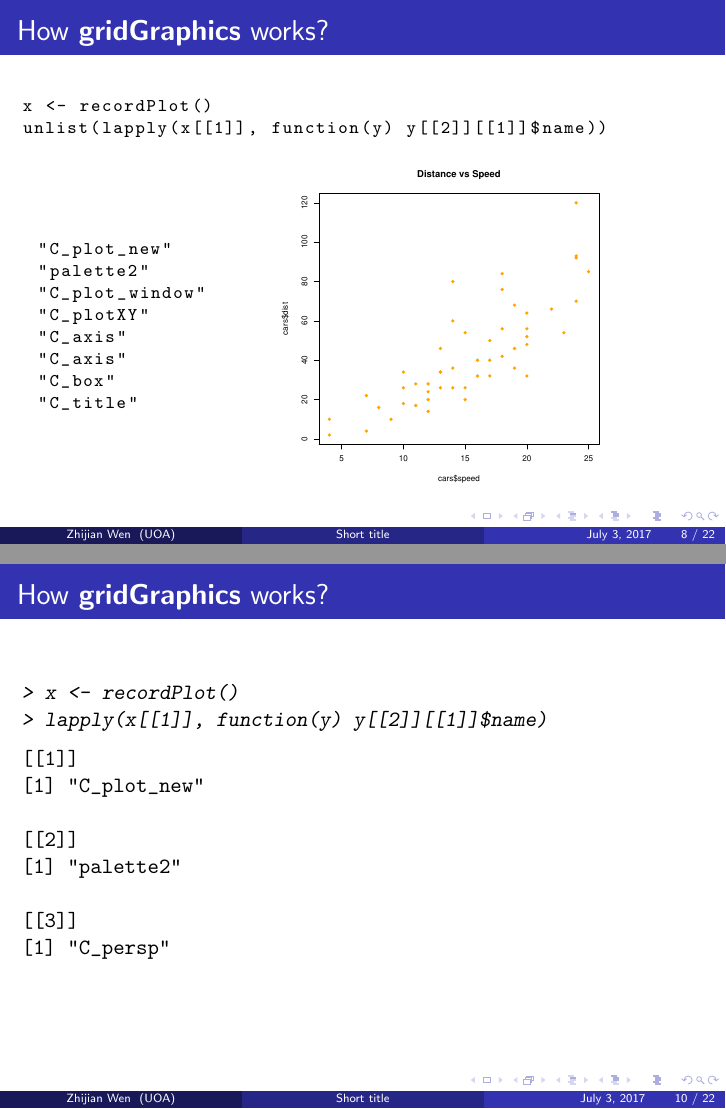
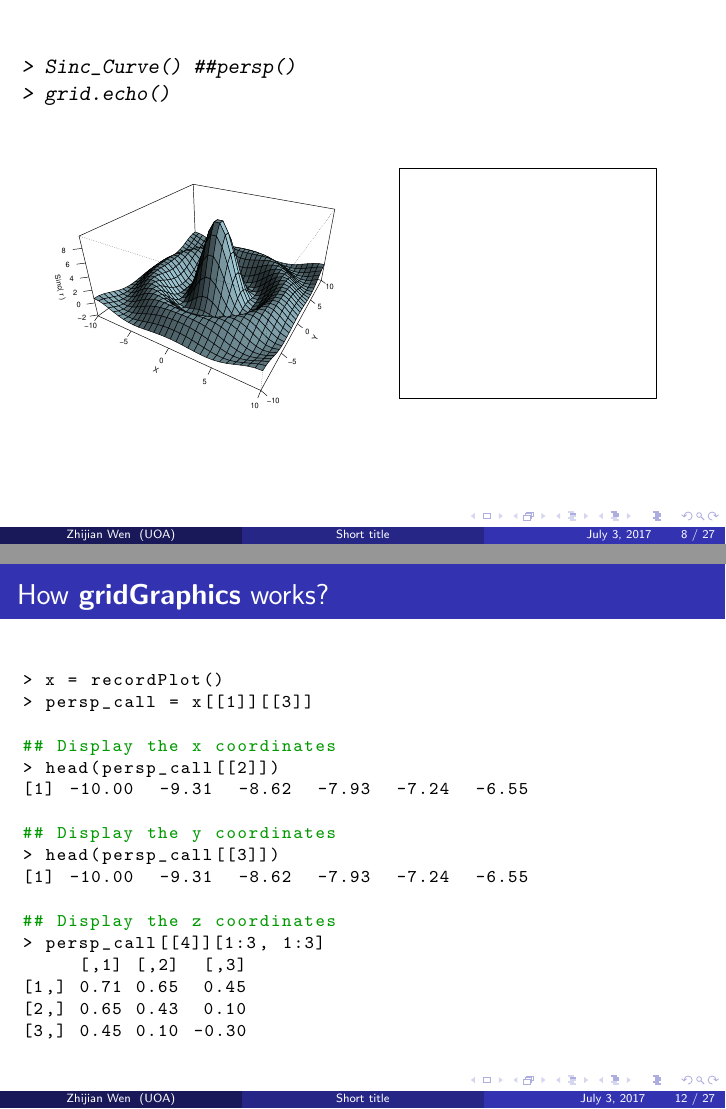
Before and after one commit to yeamin1/MasterProject, LaTeX slides (report/ppt/presentation.tex): pages 8 and 10 of 25 before the commit and pages 8 and 12 of 33 after it, joined at a grey line. The pictures show the PDF file report/ppt/presentation.pdf that the author committed with the source.

Commit message:
more slides added

```diff
--- a/report/ppt/presentation.tex
+++ b/report/ppt/presentation.tex
@@ -199,8 +198,34 @@ What is \textbf{gridGraphics}?
 
 \end{frame}
 
+
+\begin{frame}[fragile]
+\begin{Schunk}
+\begin{Sinput}
+> Sinc_Curve() ##persp()
+> grid.echo()
+\end{Sinput}
+\end{Schunk}
+\begin{center}
+  \includegraphics[height = 5.5cm, width = 5.5cm]{plot/persp_1}
+  \includegraphics[height = 5.5cm, width = 5.5cm]{plot/blank}
+\end{center}
+
+\end{frame}
+
 %------------------------------------------------
 
+
+
+
+\begin{frame}[fragile]
+\frametitle{How \textbf{gridGraphics} works?}
+\begin{center}
+  \includegraphics[height = 7.2cm, width = 12.2cm]{plot/display_list.PNG}
+\end{center}
+\end{frame}
+
+%------------------------------------------------
 \begin{frame}[fragile]
 \frametitle{How \textbf{gridGraphics} works?}
 
@@ -253,23 +286,28 @@
 
 \begin{frame}[fragile]
 \frametitle{How \textbf{gridGraphics} works?}
-\begin{Schunk}
-\begin{Sinput}
-> x <- recordPlot()
-> lapply(x[[1]], function(y) y[[2]][[1]]$name)
-\end{Sinput}
-\begin{Soutput}
-[[1]]
-[1] "C_plot_new"
+\begin{center}
+\begin{lstlisting}[language = R]
+> x = recordPlot()
+> persp_call = x[[1]][[3]]
 
-[[2]]
-[1] "palette2"
+## Display the x coordinates
+> head(persp_call[[2]])
+[1] -10.00  -9.31  -8.62  -7.93  -7.24  -6.55
 
-[[3]]
-[1] "C_persp"
-\end{Soutput}
-\end{Schunk}
-\begin{center}
+## Display the y coordinates
+> head(persp_call[[3]])
+[1] -10.00  -9.31  -8.62  -7.93  -7.24  -6.55
+
+## Display the z coordinates
+> persp_call[[4]][1:3, 1:3]
+     [,1] [,2]  [,3]
+[1,] 0.71 0.65  0.45
+[2,] 0.65 0.43  0.10
+[3,] 0.45 0.10 -0.30
+
+\end{lstlisting}
+
 \end{center}
 
 \end{frame}
@@ -409,6 +461,52 @@ system.time(grid.echo())
 \end{columns}
 \end{frame}
 
+
+
+%------------------------------------------------
+
+\begin{frame}[fragile]
+\frametitle{Solution to persp}
+\includegraphics[height = 7cm, width = 12cm]{plot/persp_step_by_step.png}
+
+\end{frame}
+
+
+
+%------------------------------------------------
+
+\begin{frame}[fragile]
+\frametitle{Final solution}
+
+\only<1>{
+  The points...
+  \begin{center}
+  \includegraphics[height = 7cm, width = 7cm]{plot/standalone_p_1.pdf}
+  \end{center}
+}
+
+\only<2>{
+  The lines...
+  \begin{center}
+  \includegraphics[height = 7cm, width = 7cm]{plot/standalone_p_2.pdf}
+  \end{center}
+}
+
+\only<3>{
+  The polygons(unordered)...
+  \begin{center}
+  \includegraphics[height = 7cm, width = 7cm]{plot/standalone_p_3.pdf}
+  \end{center}
+}
+
+\only<4>{
+  And the polygons(Solution)
+  \begin{center}
+  \includegraphics[height = 7cm, width = 7cm]{plot/standalone_p_4.pdf}
+  \end{center}
+}
+
+\end{frame}
 
 
 %------------------------------------------------
@@ -543,5 +623,43 @@ Sinc_Curve(col = ??)
 \end{frame}
 
 
+\begin{frame}[fragile]
+\frametitle{Why is \textbf{grid}?}
+
+\begin{lstlisting}[language = R]
+> vp = viewport(...)
+> pushViewport(vp)
+> grid.echo(Volcano.persp, newpage=FALSE)
+> upViewport()
+\end{lstlisting}
+
+\begin{center}
+  \includegraphics[height = 5cm, width = 10cm]{plot/demo_grid_example_3.pdf}
+\end{center}
+
+\end{frame}
+
+
+\begin{frame}[fragile]
+\frametitle{Why is \textbf{grid} (Advance)?}
+
+\begin{lstlisting}[language = R]
+> surface()
+> addFeatures()
+> grid.script(file = "example.js")
+> grid.export("example.svg")
+
+\end{lstlisting}
+
+\begin{center}
+  \includegraphics[height = 6cm, width = 7.5cm]{plot/origin_1.PNG}
+\end{center}
+
+\end{frame}
+
+
+
+
+
 
 \end{document}
```
Also changed, not shown: report/ppt/presentation-concordance.tex (+3 -2 lines), report/figure/Chapter6_example_1_1.pdf, report/figure/Chapter6_example_1_2.pdf, report/figure/Chapter6_example_1_3.pdf, report/figure/Chapter6_example_2_1.pdf, report/figure/Chapter6_example_2_2.pdf, report/figure/Chapter6_example_2_3.pdf, report/figure/Chapter6_example_2_4.pdf, report/figure/Lighting_1.pdf, report/figure/Lighting_2.pdf, report/figure/axis_example_1.pdf, report/figure/axis_example_2.pdf, report/figure/axis_example_3.pdf, report/figure/box_example_1.pdf, 38 more files, 7 other files.
